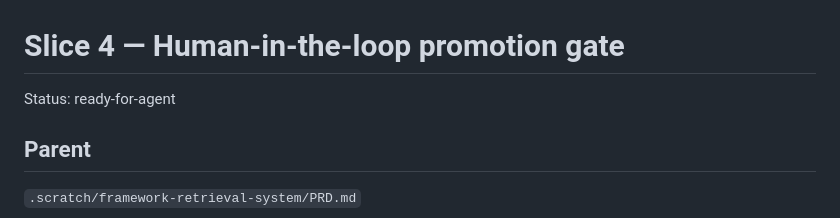
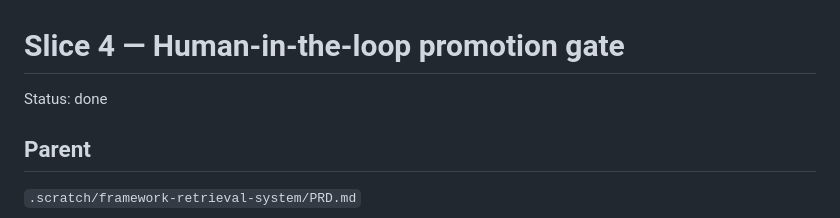
Before and after one commit to Sephew/contextify, a Markdown page: issues/done/slice4-human-in-loop-promotion-gate.md, the part around the change. GitHub-like rendering.

```diff
--- a/issues/done/slice4-human-in-loop-promotion-gate.md
+++ b/issues/done/slice4-human-in-loop-promotion-gate.md
@@ -1,6 +1,6 @@
 # Slice 4 — Human-in-the-loop promotion gate
 
-Status: ready-for-agent
+Status: done
 
 ## Parent
 
```
Also changed, not shown: README.md (+16 -6 lines).
